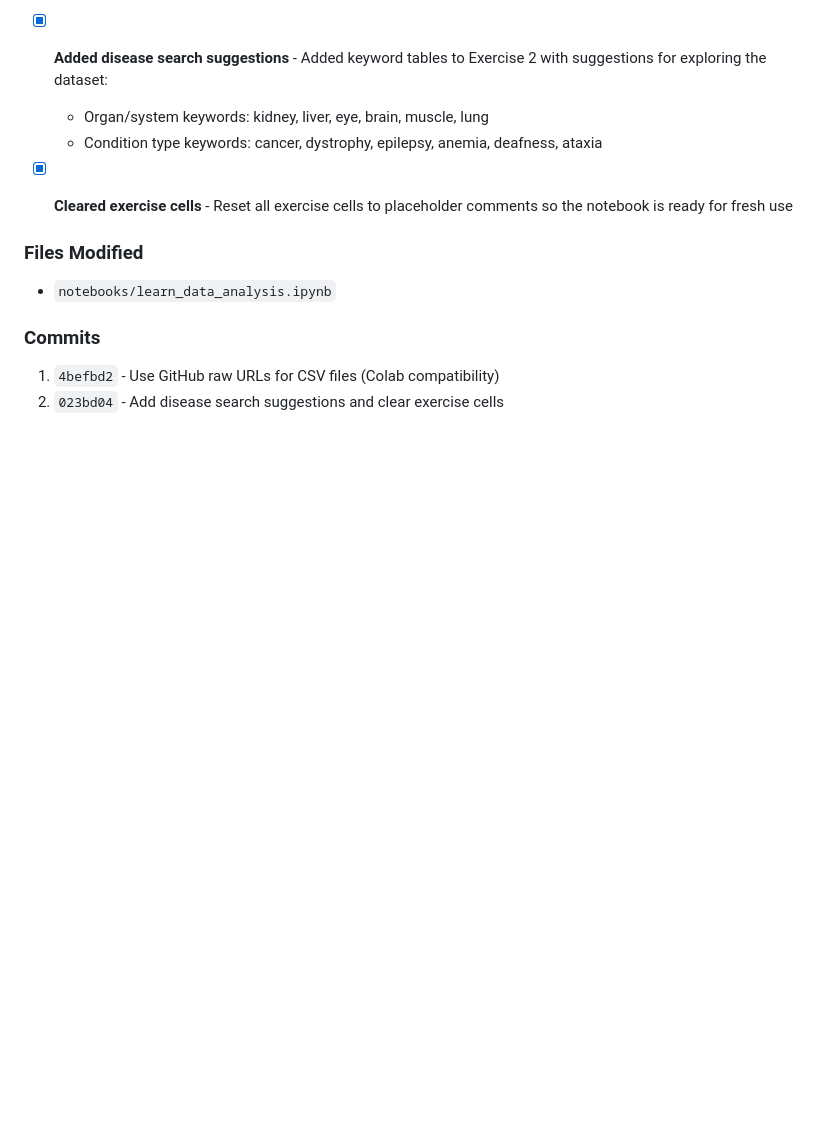
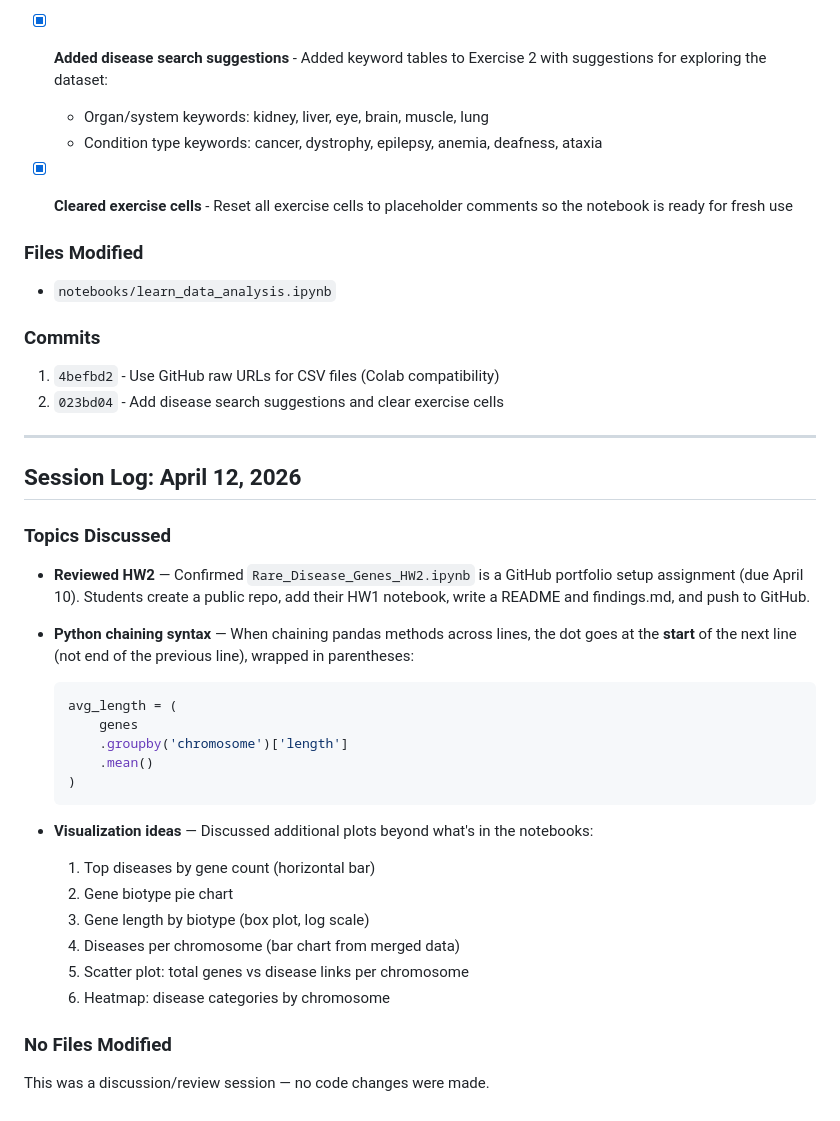
Before and after one commit to narayananr/rare_diseases, a Markdown page: todo.md, the part around the change. Rendered like a GitHub page; blank space fills up the shorter version.

Commit message:
Document session: HW2 review, chaining syntax, and viz ideas
Co-Authored-By: Claude Opus 4.6 (1M context) <noreply@anthropic.com>

````diff
--- a/todo.md
+++ b/todo.md
@@ -108,3 +108,32 @@ Each student creates and maintains their own GitHub repo as a portfolio containi
 
 1. `4befbd2` - Use GitHub raw URLs for CSV files (Colab compatibility)
 2. `023bd04` - Add disease search suggestions and clear exercise cells
+
+---
+
+## Session Log: April 12, 2026
+
+### Topics Discussed
+
+- **Reviewed HW2** — Confirmed `Rare_Disease_Genes_HW2.ipynb` is a GitHub portfolio setup assignment (due April 10). Students create a public repo, add their HW1 notebook, write a README and findings.md, and push to GitHub.
+
+- **Python chaining syntax** — When chaining pandas methods across lines, the dot goes at the **start** of the next line (not end of the previous line), wrapped in parentheses:
+  ```python
+  avg_length = (
+      genes
+      .groupby('chromosome')['length']
+      .mean()
+  )
+  ```
+
+- **Visualization ideas** — Discussed additional plots beyond what's in the notebooks:
+  1. Top diseases by gene count (horizontal bar)
+  2. Gene biotype pie chart
+  3. Gene length by biotype (box plot, log scale)
+  4. Diseases per chromosome (bar chart from merged data)
+  5. Scatter plot: total genes vs disease links per chromosome
+  6. Heatmap: disease categories by chromosome
+
+### No Files Modified
+
+This was a discussion/review session — no code changes were made.
````
